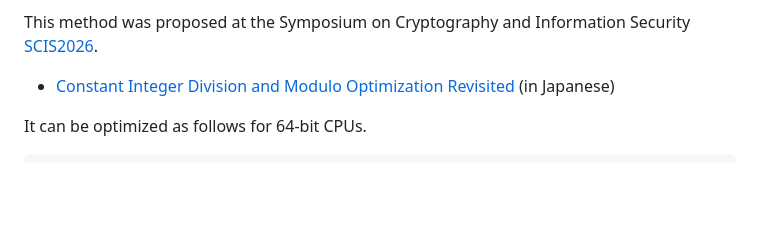
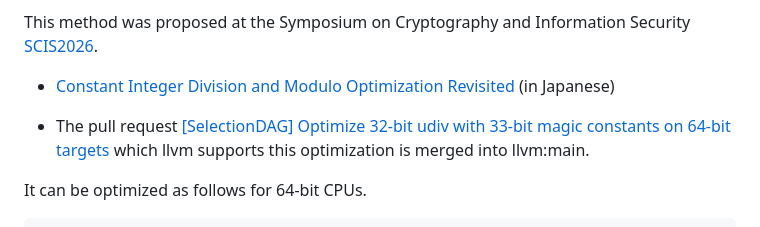
Before and after one commit to herumi/constdiv, a Markdown page: readme.md, the part around the change. Rendered like a GitHub page; blank space fills up the shorter version.

Commit message:
add link to llvm

```diff
--- a/readme.md
+++ b/readme.md
@@ -91,6 +91,8 @@ This optimization is also effective on Apple M-series chips.
 This method was proposed at the Symposium on Cryptography and Information Security [SCIS2026](https://www.iwsec.org/scis/2026/program.html?20260126#3B1).
 
 - [Constant Integer Division and Modulo Optimization Revisited](https://speakerdeck.com/herumi/constant-integer-division-and-modulo-optimization-revisited)  (in Japanese)
+
+- The pull request [[SelectionDAG] Optimize 32-bit udiv with 33-bit magic constants on 64-bit targets](https://github.com/llvm/llvm-project/pull/181288) which llvm supports this optimization is merged into llvm:main.
 
 
 It can be optimized as follows for 64-bit CPUs.
```
